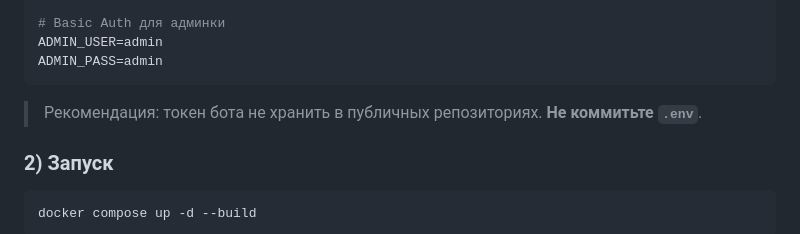
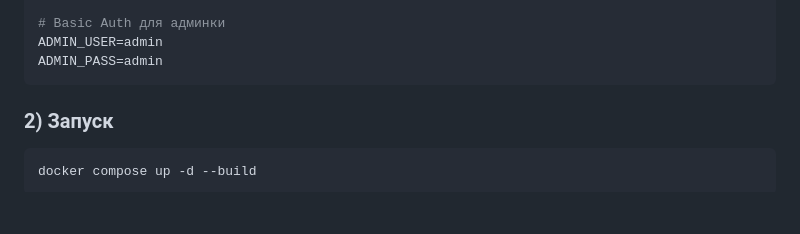
Before and after one commit to Lubenets2104/MVP_BOT, a Markdown page: README.md, the part around the change. Rendered like a GitHub page; blank space fills up the shorter version.

````diff
--- a/README.md
+++ b/README.md
@@ -30,7 +30,7 @@ ADMIN_USER=admin
 ADMIN_PASS=admin
 ```
 
-> Рекомендация: токен бота не хранить в публичных репозиториях. **Не коммитьте `.env`**.
+
 
 ### 2) Запуск
 ```bash
````
